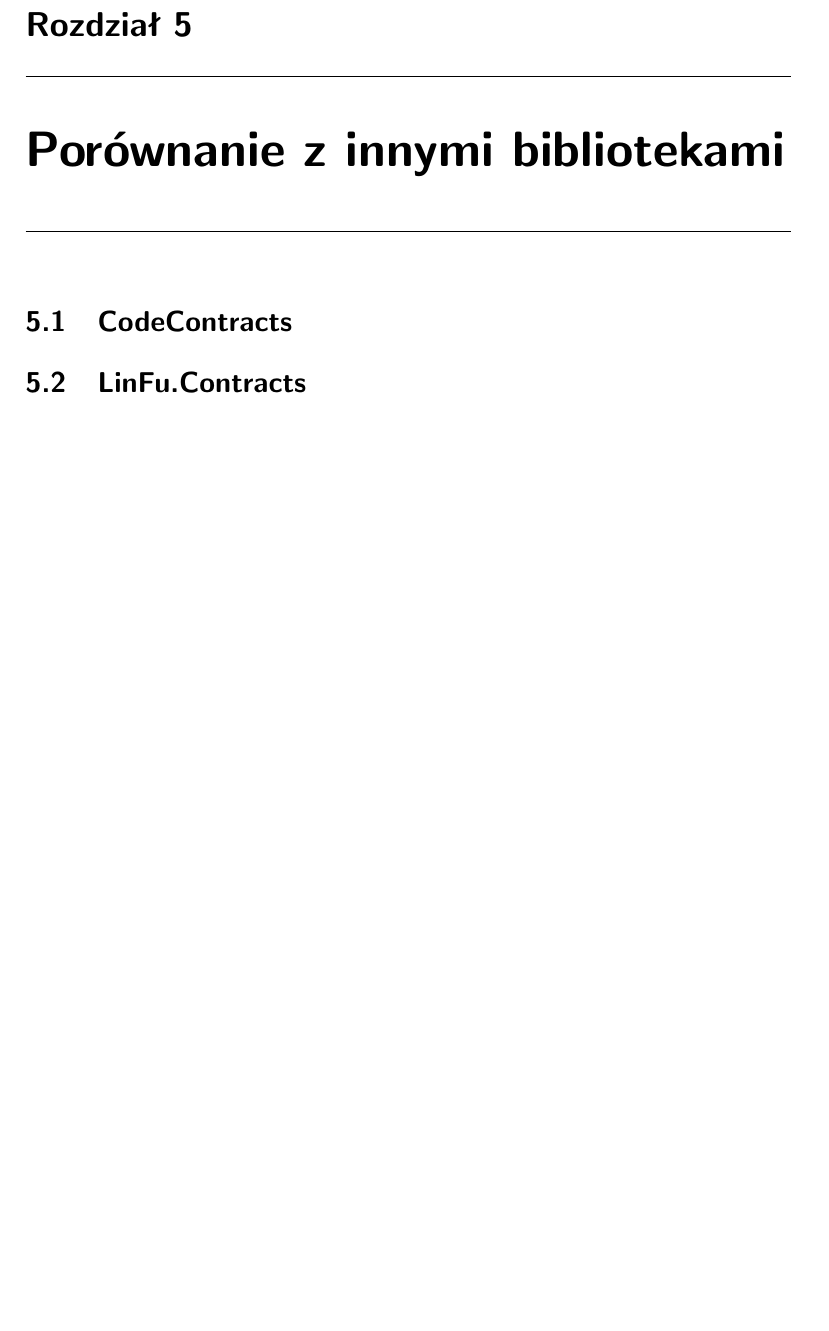
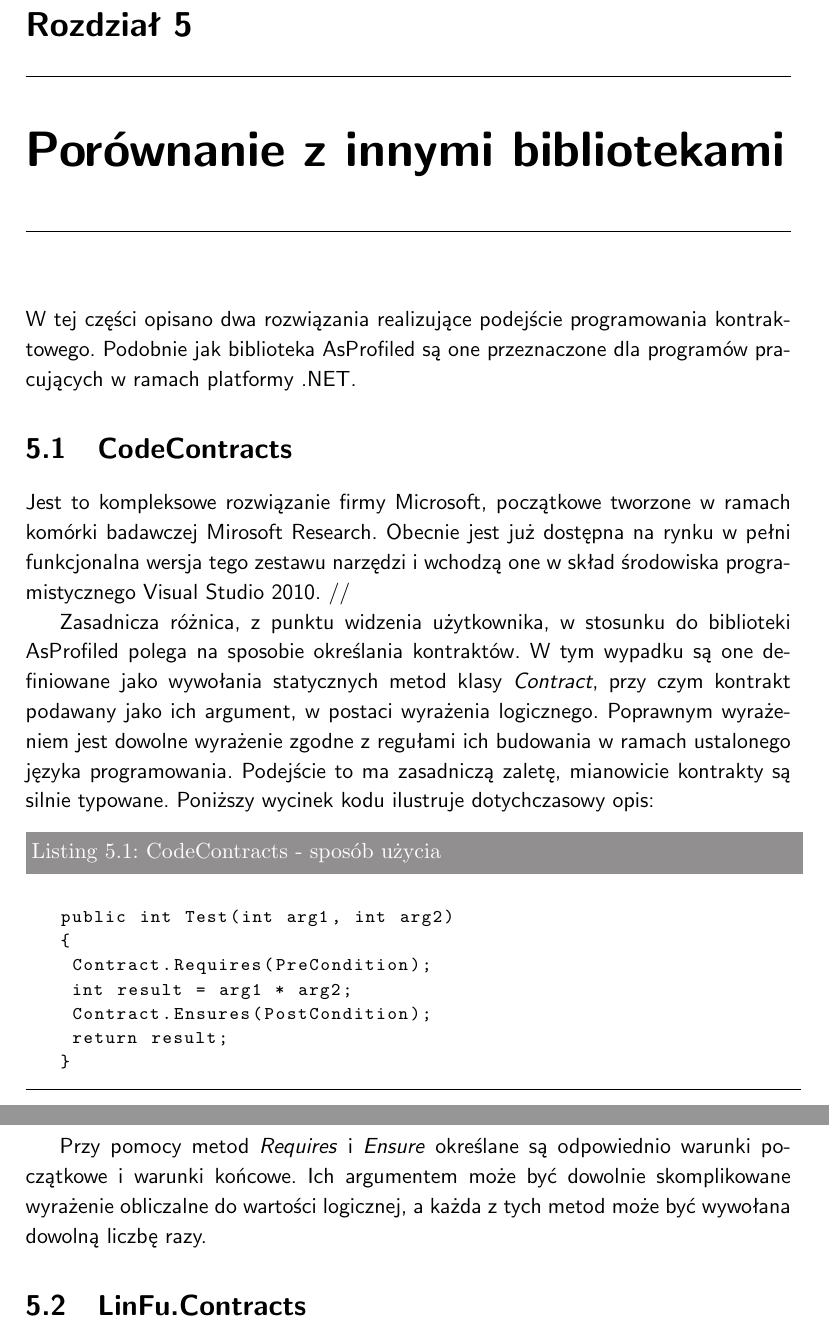
Before and after one commit to bitmizone/asprofiled, a LaTeX book (Docs/MS/MS.tex, which reads Docs/MS/chap6/chap6.tex): part of page 34 of 35 before the commit and two parts of pages 34 and 35 of 36 after it, the two joined at a grey line, cut so that both start at the same text, the shorter picture padded with empty space. Compiled offline with pdfLaTeX; the source files are stored in an older character set and shown here as Unicode; a LaTeX package or settings file that is missing is left out.

Commit message:
documentation in progressdocuments updated

```diff
--- a/Docs/MS/chap6/chap6.tex
+++ b/Docs/MS/chap6/chap6.tex
@@ -1,3 +1,26 @@
 \chapter{Porównanie z innymi bibliotekami}
+W tej części opisano dwa rozwiązania realizujące podejście programowania kontraktowego. Podobnie jak biblioteka AsProfiled są one przeznaczone dla programów pracujących w ramach platformy .NET.
+
 \section{CodeContracts}
+Jest to kompleksowe rozwiązanie firmy Microsoft, początkowe tworzone w ramach komórki badawczej Mirosoft Research. Obecnie jest już dostępna na rynku w pełni funkcjonalna wersja tego zestawu narzędzi i wchodzą one w skład środowiska programistycznego Visual Studio 2010. //
+
+Zasadnicza różnica, z punktu widzenia użytkownika, w stosunku do biblioteki AsProfiled polega na sposobie określania kontraktów.
+W tym wypadku są one definiowane jako wywołania statycznych metod klasy \emph{Contract}, przy czym kontrakt podawany jako ich argument, w postaci wyrażenia logicznego. Poprawnym wyrażeniem jest dowolne wyrażenie zgodne z regułami ich budowania w ramach ustalonego języka programowania.
+Podejście to ma zasadniczą zaletę, mianowicie kontrakty są silnie typowane.
+Poniższy wycinek kodu ilustruje dotychczasowy opis:
+
+\begin{lstlisting}[label=lst:CodeContracts1, caption=CodeContracts - sposób użycia]
+
+public int Test(int arg1, int arg2)
+{
+ Contract.Requires(PreCondition);
+ int result = arg1 * arg2;
+ Contract.Ensures(PostCondition);
+ return result;
+}
+\end{lstlisting}
+
+Przy pomocy metod \emph{Requires} i \emph{Ensure} określane są odpowiednio warunki początkowe i warunki końcowe. Ich argumentem może być dowolnie skomplikowane wyrażenie obliczalne do wartości logicznej, a każda z tych metod może być wywołana dowolną liczbę razy.
+
+
 \section{LinFu.Contracts}
```
Also changed, not shown: 1 other file.
